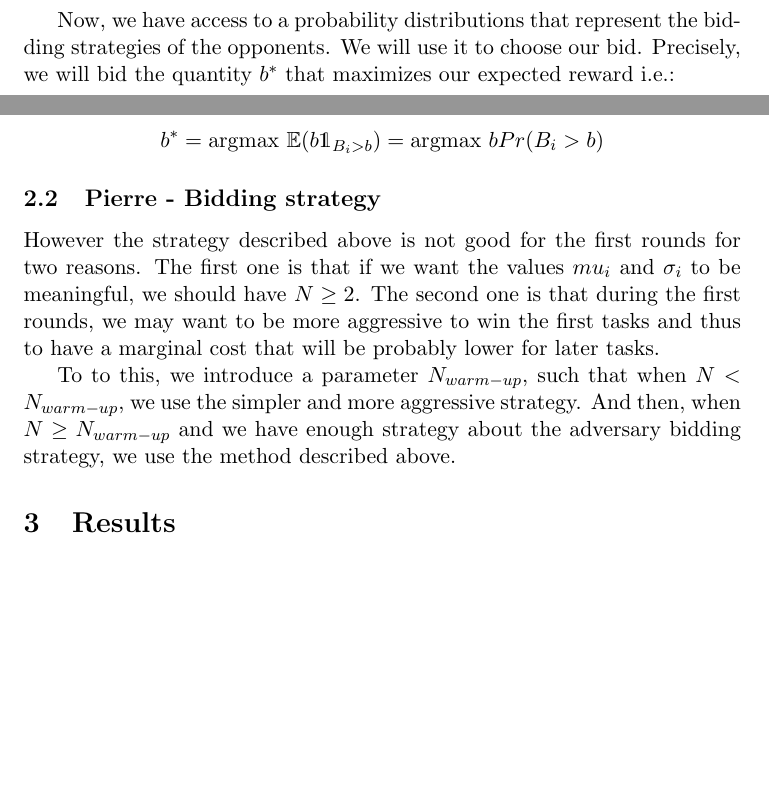
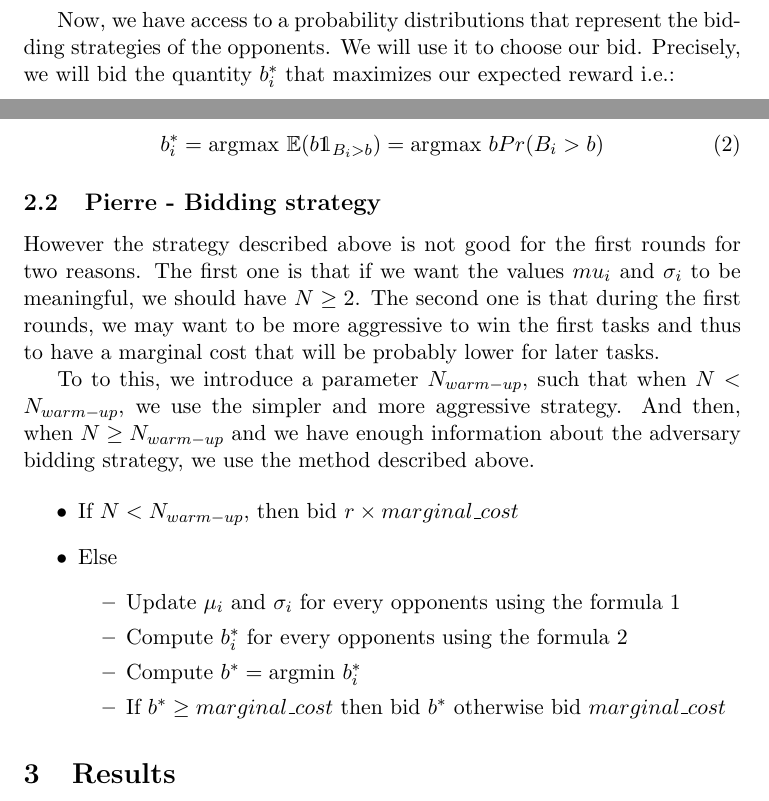
Before and after one commit to clercrobin/auction, a LaTeX document (main.tex): two parts of pages 2 and 3 of 3, joined at a grey line, cut so that both start at the same text, the shorter picture padded with empty space. Compiled offline with pdfLaTeX.

Commit message:
Update latex

```diff
--- a/main.tex
+++ b/main.tex
@@ -65,16 +66,27 @@ $$
 
-Now, we have access to a probability distributions that represent the bidding strategies of the opponents. We will use it to choose our bid. Precisely, we will bid the quantity $b^*$ that maximizes our expected reward i.e.:
+Now, we have access to a probability distributions that represent the bidding strategies of the opponents. We will use it to choose our bid. Precisely, we will bid the quantity $b^*_i$ that maximizes our expected reward i.e.:
 
-$$
-b^* = \text{argmax }\mathbb{E}(b\mathds{1}_{B_i > b}) = \text{argmax }bPr(B_i > b)
-$$
+\begin{equation}
+b^*_i = \text{argmax }\mathbb{E}(b\mathds{1}_{B_i > b}) = \text{argmax }bPr(B_i > b)
+\label{predict}
+\end{equation}
 
 \subsection{Pierre - Bidding strategy}
 
 However the strategy described above is not good for the first rounds for two reasons. The first one is that if we want the values $mu_i$ and $\sigma_i$ to be meaningful, we should have $N \geq 2$. The second one is that during the first rounds, we may want to be more aggressive to win the first tasks and thus to have a marginal cost that will be probably lower for later tasks.
 
-To to this, we introduce a parameter $N_{warm-up}$, such that when $N < N_{warm-up}$, we use the simpler and more aggressive strategy. And then, when $N \geq N_{warm-up}$ and we have enough strategy about the adversary bidding strategy, we use the method described above.
+To to this, we introduce a parameter $N_{warm-up}$, such that when $N < N_{warm-up}$, we use the simpler and more aggressive strategy. And then, when $N \geq N_{warm-up}$ and we have enough information about the adversary bidding strategy, we use the method described above.
 
+\begin{itemize}
+\item If $N < N_{warm-up}$, then bid $r \times marginal\_cost$
+\item Else
+\begin{itemize}
+	\item Update $\mu_i$ and $\sigma_i$ for every opponents using the formula \ref{update}
+	\item Compute $b^*_i$ for every opponents using the formula \ref{predict}
+	\item Compute $b^* = \text{argmin } b^*_i$
+	\item If $b^* \geq marginal\_cost$ then bid $b^*$ otherwise bid $marginal\_cost$
+\end{itemize}
+\end{itemize}
 
 % describe in details your bidding strategy. Also, focus on answering the following questions:
 % - do you consider the probability distribution of the tasks in defining your strategy? How do you speculate about the future tasks that might be auctions?
```
Also changed, not shown: main.tex (5 more changed lines).
